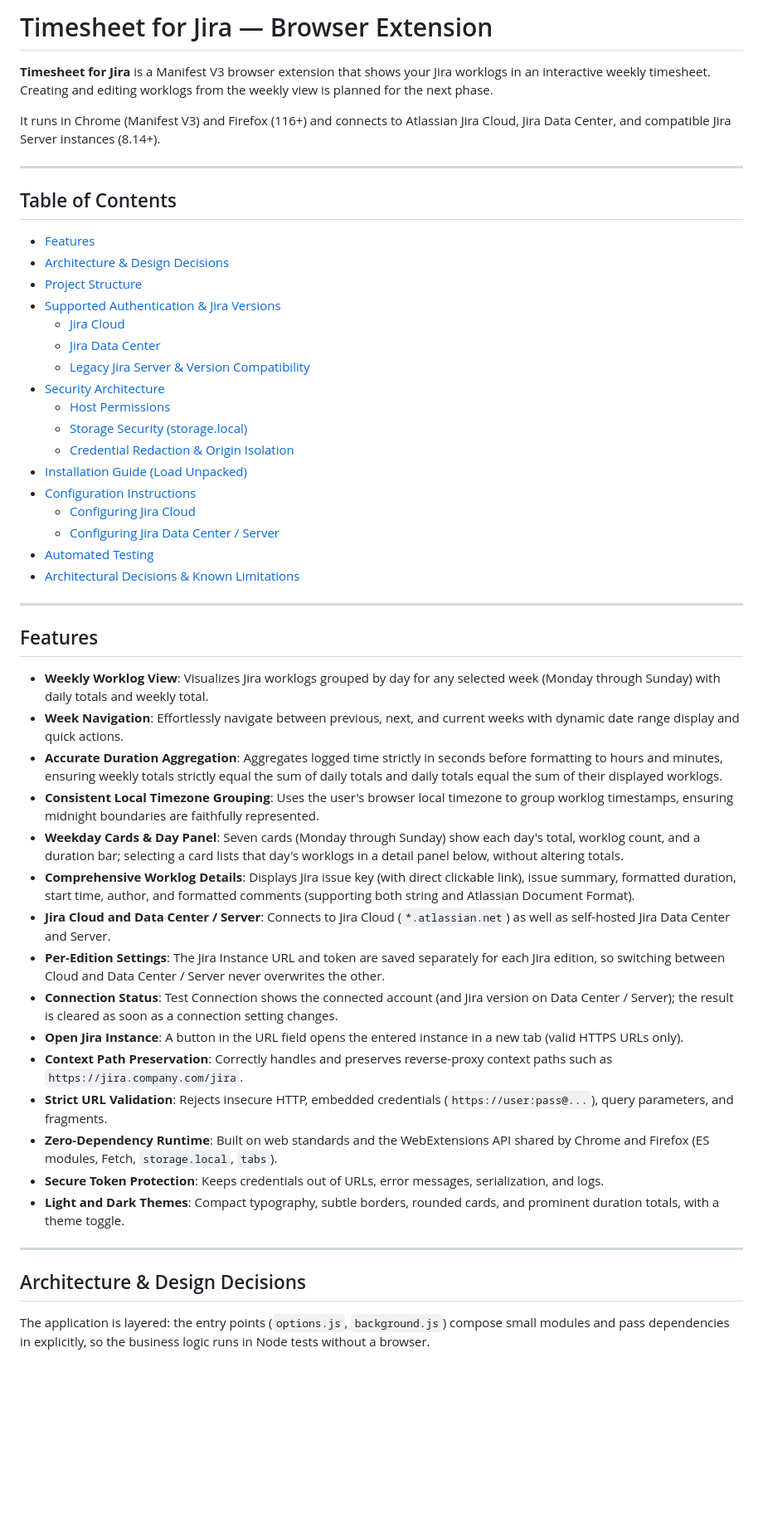
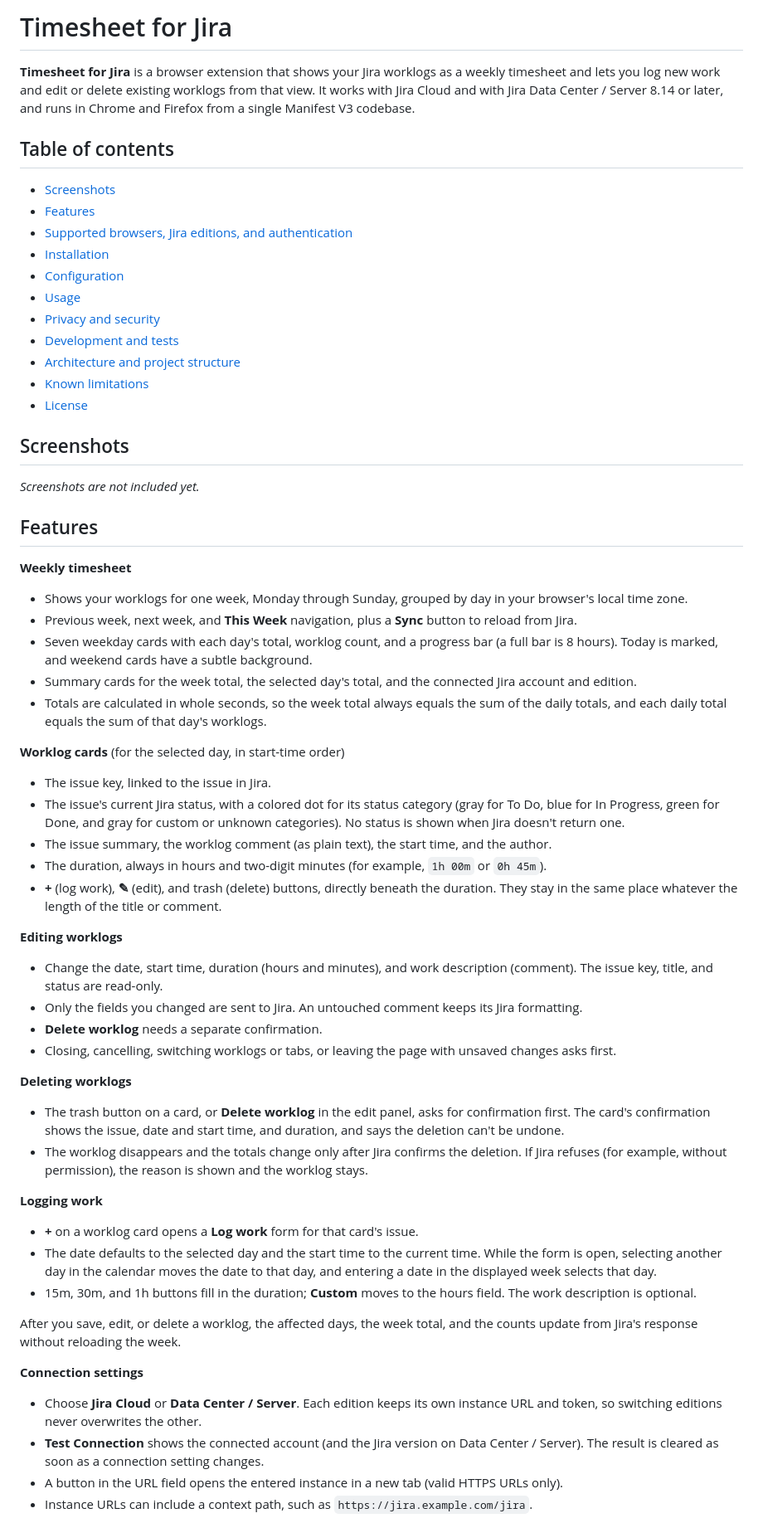
Before and after one commit to 0xlsa/jira-timesheet, a Markdown page: README.md, the part around one of its changes. Shown at 83% size. Drawn GitHub-style; blank space fills up the shorter version.

```diff
--- a/README.md
+++ b/README.md
@@ -1,53 +1,61 @@
-# Timesheet for Jira — Browser Extension
+# Timesheet for Jira
 
-**Timesheet for Jira** is a Manifest V3 browser extension that shows your Jira worklogs in an interactive weekly timesheet. Creating and editing worklogs from the weekly view is planned for the next phase.
+**Timesheet for Jira** is a browser extension that shows your Jira worklogs as a weekly timesheet and lets you log new work and edit or delete existing worklogs from that view. It works with Jira Cloud and with Jira Data Center / Server 8.14 or later, and runs in Chrome and Firefox from a single Manifest V3 codebase.
 
-It runs in Chrome (Manifest V3) and Firefox (116+) and connects to Atlassian Jira Cloud, Jira Data Center, and compatible Jira Server instances (8.14+).
+## Table of contents
 
----
+- [Screenshots](#screenshots)
+- [Features](#features)
+- [Supported browsers, Jira editions, and authentication](#supported-browsers-jira-editions-and-authentication)
+- [Installation](#installation)
+- [Configuration](#configuration)
+- [Usage](#usage)
+- [Privacy and security](#privacy-and-security)
+- [Development and tests](#development-and-tests)
+- [Architecture and project structure](#architecture-and-project-structure)
+- [Known limitations](#known-limitations)
+- [License](#license)
 
-## Table of Contents
+## Screenshots
 
-- [Features](#features)
-- [Architecture & Design Decisions](#architecture--design-decisions)
-- [Project Structure](#project-structure)
-- [Supported Authentication & Jira Versions](#supported-authentication--jira-versions)
-  - [Jira Cloud](#jira-cloud)
-  - [Jira Data Center](#jira-data-center)
-  - [Legacy Jira Server & Version Compatibility](#legacy-jira-server--version-compatibility)
-- [Security Architecture](#security-architecture)
-  - [Host Permissions](#host-permissions)
-  - [Storage Security (storage.local)](#storage-security-storagelocal)
-  - [Credential Redaction & Origin Isolation](#credential-redaction--origin-isolation)
-- [Installation Guide (Load Unpacked)](#installation-guide-load-unpacked)
-- [Configuration Instructions](#configuration-instructions)
-  - [Configuring Jira Cloud](#configuring-jira-cloud)
-  - [Configuring Jira Data Center / Server](#configuring-jira-data-center--server)
-- [Automated Testing](#automated-testing)
-- [Architectural Decisions & Known Limitations](#architectural-decisions--known-limitations)
-
----
+_Screenshots are not included yet._
 
 ## Features
 
-- **Weekly Worklog View**: Visualizes Jira worklogs grouped by day for any selected week (Monday through Sunday) with daily totals and weekly total.
-- **Week Navigation**: Effortlessly navigate between previous, next, and current weeks with dynamic date range display and quick actions.
-- **Accurate Duration Aggregation**: Aggregates logged time strictly in seconds before formatting to hours and minutes, ensuring weekly totals strictly equal the sum of daily totals and daily totals equal the sum of their displayed worklogs.
-- **Consistent Local Timezone Grouping**: Uses the user's browser local timezone to group worklog timestamps, ensuring midnight boundaries are faithfully represented.
-- **Weekday Cards & Day Panel**: Seven cards (Monday through Sunday) show each day's total, worklog count, and a duration bar; selecting a card lists that day's worklogs in a detail panel below, without altering totals.
-- **Comprehensive Worklog Details**: Displays Jira issue key (with direct clickable link), issue summary, formatted duration, start time, author, and formatted comments (supporting both string and Atlassian Document Format).
-- **Jira Cloud and Data Center / Server**: Connects to Jira Cloud (`*.atlassian.net`) as well as self-hosted Jira Data Center and Server.
-- **Per-Edition Settings**: The Jira Instance URL and token are saved separately for each Jira edition, so switching between Cloud and Data Center / Server never overwrites the other.
-- **Connection Status**: Test Connection shows the connected account (and Jira version on Data Center / Server); the result is cleared as soon as a connection setting changes.
-- **Open Jira Instance**: A button in the URL field opens the entered instance in a new tab (valid HTTPS URLs only).
-- **Context Path Preservation**: Correctly handles and preserves reverse-proxy context paths such as `https://jira.company.com/jira`.
-- **Strict URL Validation**: Rejects insecure HTTP, embedded credentials (`https://user:pass@...`), query parameters, and fragments.
-- **Zero-Dependency Runtime**: Built on web standards and the WebExtensions API shared by Chrome and Firefox (ES modules, Fetch, `storage.local`, `tabs`).
-- **Secure Token Protection**: Keeps credentials out of URLs, error messages, serialization, and logs.
-- **Light and Dark Themes**: Compact typography, subtle borders, rounded cards, and prominent duration totals, with a theme toggle.
+**Weekly timesheet**
+- Shows your worklogs for one week, Monday through Sunday, grouped by day in your browser's local time zone.
+- Previous week, next week, and **This Week** navigation, plus a **Sync** button to reload from Jira.
+- Seven weekday cards with each day's total, worklog count, and a progress bar (a full bar is 8 hours). Today is marked, and weekend cards have a subtle background.
+- Summary cards for the week total, the selected day's total, and the connected Jira account and edition.
+- Totals are calculated in whole seconds, so the week total always equals the sum of the daily totals, and each daily total equals the sum of that day's worklogs.
 
----
+**Worklog cards** (for the selected day, in start-time order)
+- The issue key, linked to the issue in Jira.
+- The issue's current Jira status, with a colored dot for its status category (gray for To Do, blue for In Progress, green for Done, and gray for custom or unknown categories). No status is shown when Jira doesn't return one.
+- The issue summary, the worklog comment (as plain text), the start time, and the author.
+- The duration, always in hours and two-digit minutes (for example, `1h 00m` or `0h 45m`).
+- **+** (log work), **✎** (edit), and trash (delete) buttons, directly beneath the duration. They stay in the same place whatever the length of the title or comment.
 
-## Architecture & Design Decisions
+**Editing worklogs**
+- Change the date, start time, duration (hours and minutes), and work description (comment). The issue key, title, and status are read-only.
+- Only the fields you changed are sent to Jira. An untouched comment keeps its Jira formatting.
+- **Delete worklog** needs a separate confirmation.
+- Closing, cancelling, switching worklogs or tabs, or leaving the page with unsaved changes asks first.
 
-The application is layered: the entry points (`options.js`, `background.js`) compose small modules and pass dependencies in explicitly, so the business logic runs in Node tests without a browser.
+**Deleting worklogs**
+- The trash button on a card, or **Delete worklog** in the edit panel, asks for confirmation first. The card's confirmation shows the issue, date and start time, and duration, and says the deletion can't be undone.
+- The worklog disappears and the totals change only after Jira confirms the deletion. If Jira refuses (for example, without permission), the reason is shown and the worklog stays.
+
+**Logging work**
+- **+** on a worklog card opens a **Log work** form for that card's issue.
+- The date defaults to the selected day and the start time to the current time. While the form is open, selecting another day in the calendar moves the date to that day, and entering a date in the displayed week selects that day.
+- 15m, 30m, and 1h buttons fill in the duration; **Custom** moves to the hours field. The work description is optional.
+
+After you save, edit, or delete a worklog, the affected days, the week total, and the counts update from Jira's response without reloading the week.
+
+**Connection settings**
+- Choose **Jira Cloud** or **Data Center / Server**. Each edition keeps its own instance URL and token, so switching editions never overwrites the other.
+- **Test Connection** shows the connected account (and the Jira version on Data Center / Server). The result is cleared as soon as a connection setting changes.
+- A button in the URL field opens the entered instance in a new tab (valid HTTPS URLs only).
+- Instance URLs can include a context path, such as `https://jira.example.com/jira`.
+
```
Also changed, not shown: other parts of README.md (+225 -255 lines).
